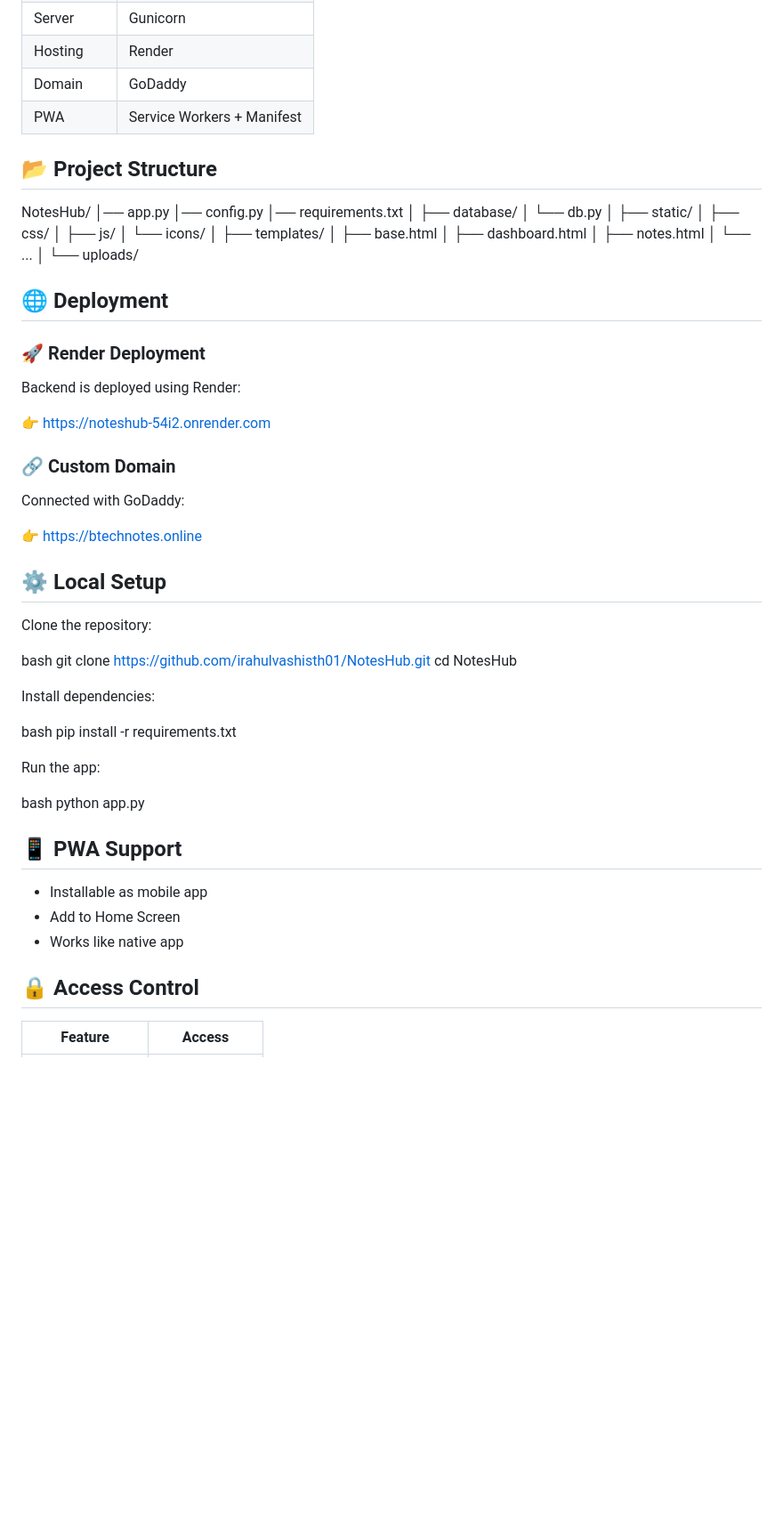
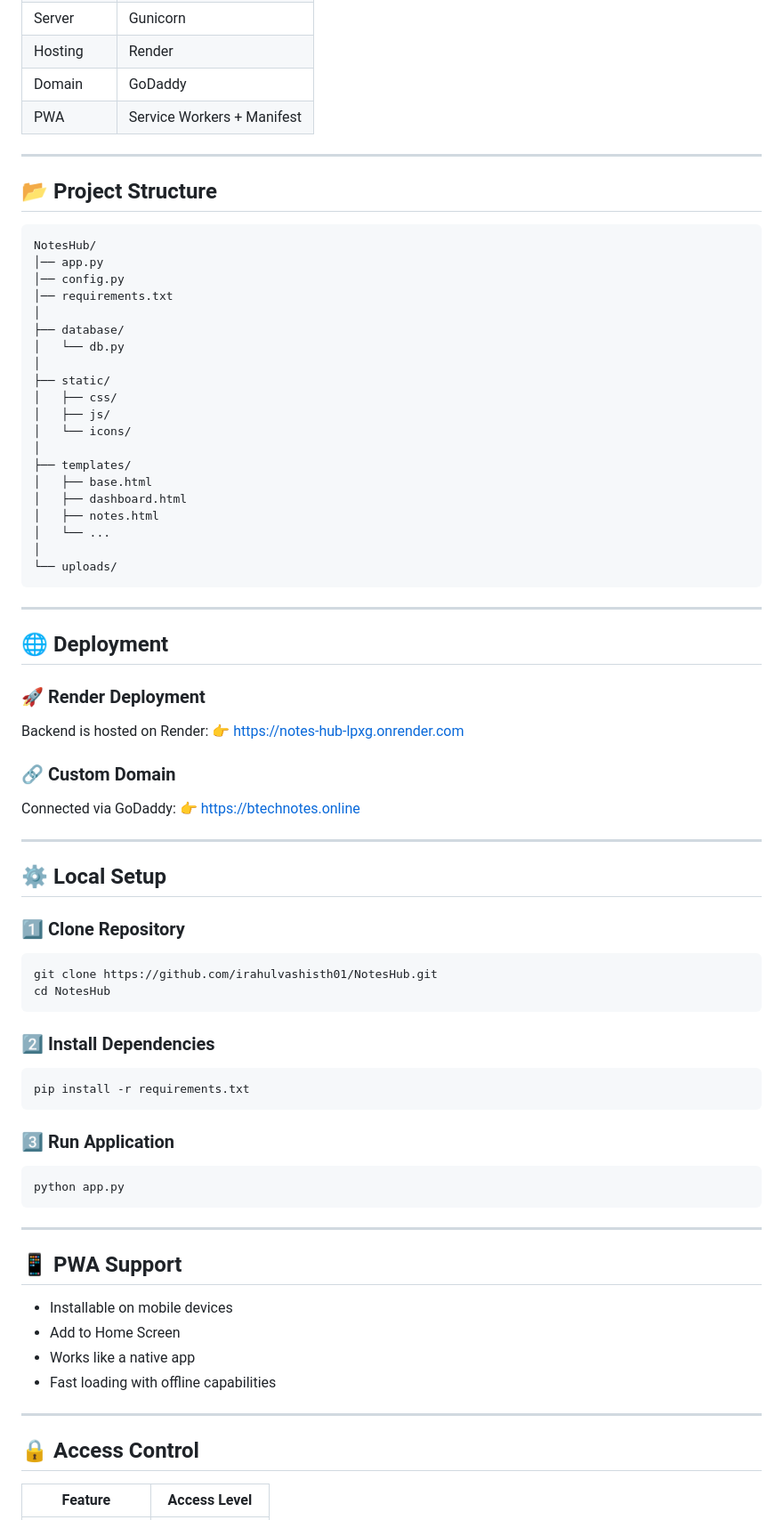
Before and after one commit to irahulvashisth01/ngf-knowledge-hub, a Markdown page: README.md, the part around one of its changes. Shown at 89% size. Rendered like a GitHub page; blank space fills up the shorter version.

````diff
--- a/README.md
+++ b/README.md
@@ -61,8 +69,11 @@ It provides a **clean UI, secure authentication system, admin control panel, and
 | Domain    | GoDaddy                    |
 | PWA       | Service Workers + Manifest |
 
+---
+
 ## 📂 Project Structure
 
+```
 NotesHub/
 │── app.py
 │── config.py
@@ -83,48 +94,57 @@ NotesHub/
 │   └── ...
 │
 └── uploads/
+```
+
+---
 
 ## 🌐 Deployment
 
 ### 🚀 Render Deployment
 
-Backend is deployed using Render:
-
-👉 https://noteshub-54i2.onrender.com
+Backend is hosted on Render:
+👉 https://notes-hub-lpxg.onrender.com
 
 ### 🔗 Custom Domain
 
-Connected with GoDaddy:
-
+Connected via GoDaddy:
 👉 https://btechnotes.online
 
+---
 
 ## ⚙️ Local Setup
 
-Clone the repository:
+### 1️⃣ Clone Repository
 
-bash
+```bash
 git clone https://github.com/irahulvashisth01/NotesHub.git
 cd NotesHub
+```
 
-Install dependencies:
+### 2️⃣ Install Dependencies
 
-bash
+```bash
 pip install -r requirements.txt
+```
 
+### 3️⃣ Run Application
 
-Run the app:
+```bash
+python app.py
+```
 
-bash
-python app.py
+---
 
 ## 📱 PWA Support
 
-* Installable as mobile app
+* Installable on mobile devices
 * Add to Home Screen
-* Works like native app
+* Works like a native app
+* Fast loading with offline capabilities
+
+---
 
 ## 🔒 Access Control
 
-| Feature        | Access         |
+| Feature        | Access Level   |
 | -------------- | -------------- |
````
Also changed, not shown: other parts of README.md (+55 -39 lines).
